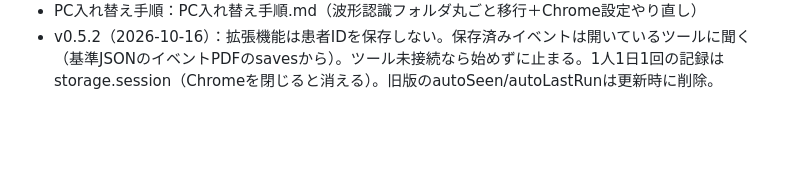
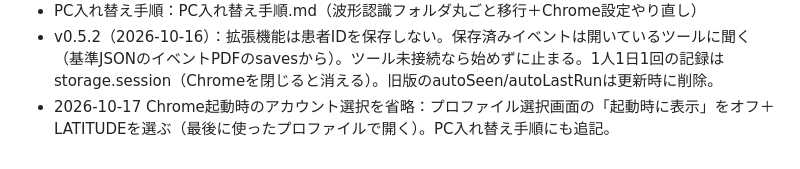
Before and after one commit to Hikari283/EPS, a Markdown page: NOTES.md, the part around the change. Drawn GitHub-style; blank space fills up the shorter version.

```diff
--- a/NOTES.md
+++ b/NOTES.md
@@ -325,3 +325,4 @@ USBで持ち運ぶ場合、**常に「最後に編集した方が最新」**。
 - タイムライン：一番左に📌基準のサムネイルを固定（押すと上に基準）。時系列の中の基準にも📌基準の印。
 - PC入れ替え手順：PC入れ替え手順.md（波形認識フォルダ丸ごと移行＋Chrome設定やり直し）
 - v0.5.2（2026-10-16）：拡張機能は患者IDを保存しない。保存済みイベントは開いているツールに聞く（基準JSONのイベントPDFのsavesから）。ツール未接続なら始めずに止まる。1人1日1回の記録はstorage.session（Chromeを閉じると消える）。旧版のautoSeen/autoLastRunは更新時に削除。
+- 2026-10-17 Chrome起動時のアカウント選択を省略：プロファイル選択画面の「起動時に表示」をオフ＋LATITUDEを選ぶ（最後に使ったプロファイルで開く）。PC入れ替え手順にも追記。
```
Also changed, not shown: PC入れ替え手順.md (+3 -0 lines).
